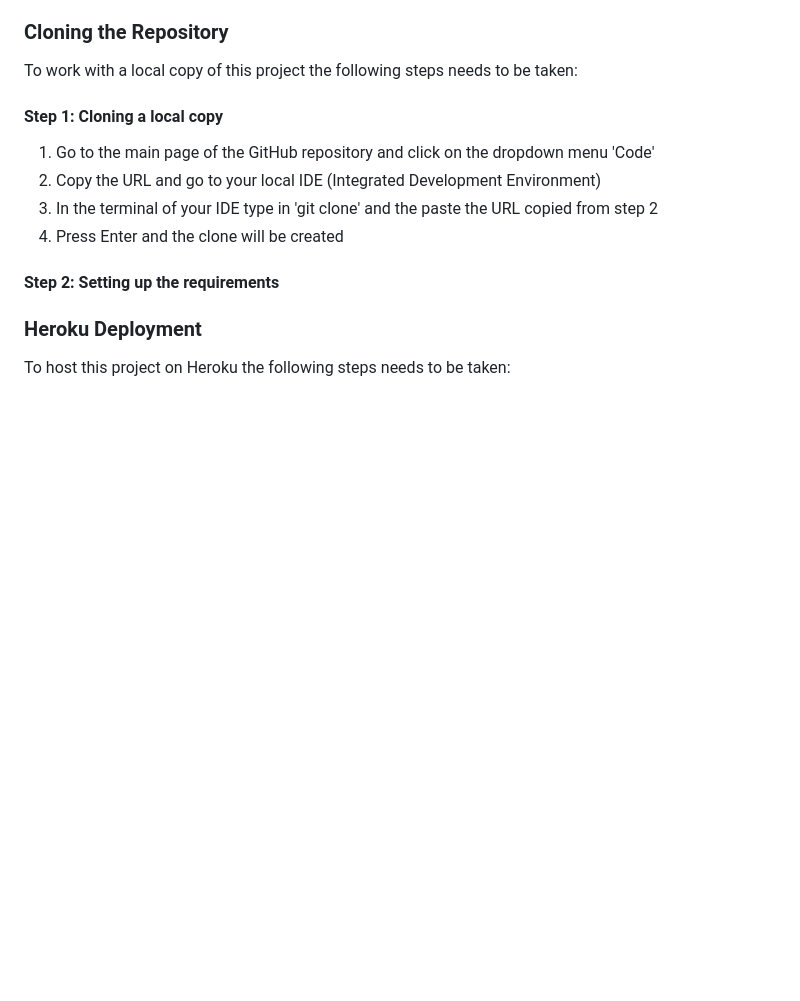
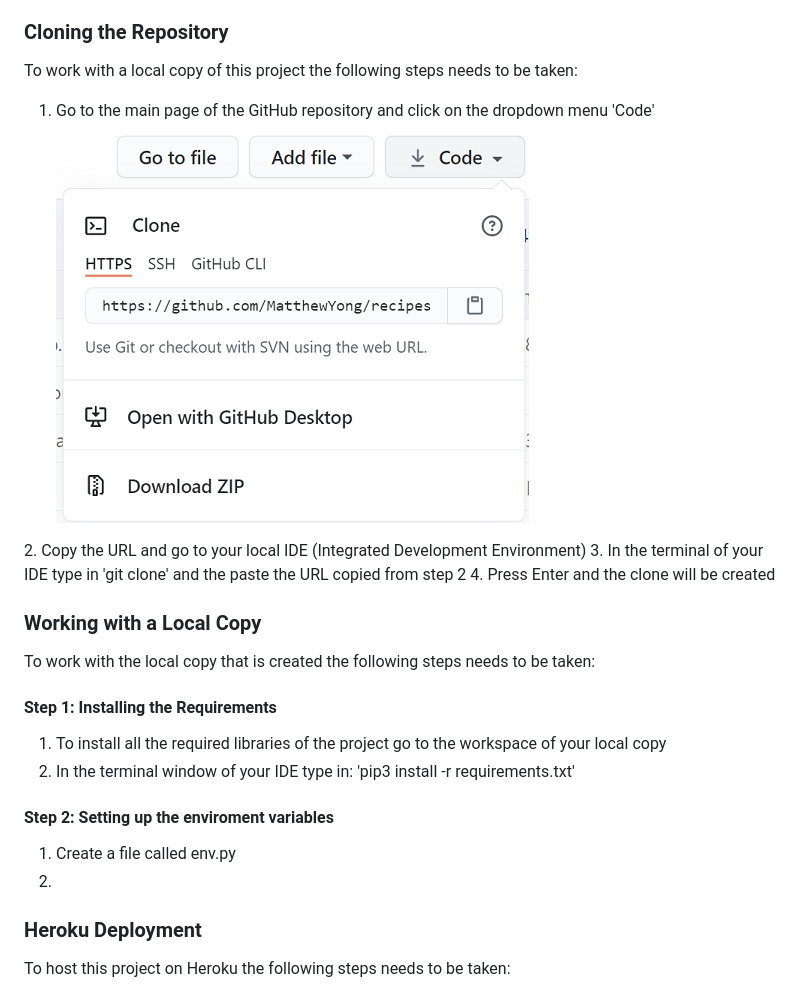
Before and after one commit to MatthewYong/recipes-connected, a Markdown page: README.md, the part around the change. Drawn GitHub-style; pictures changed too: static/images/readme-images/image-dropdown-clone.png; blank space fills up the shorter version.

Commit message:
Add deployment text in readme.md

```diff
--- a/README.md
+++ b/README.md
@@ -172,14 +172,24 @@ Testing
 ### Cloning the Repository
 To work with a local copy of this project the following steps needs to be taken:
 
-#### Step 1: Cloning a local copy
 1. Go to the main page of the GitHub repository and click on the dropdown menu 'Code'
+![alt text][copy-clone]
+
+[copy-clone]: https://raw.githubusercontent.com/MatthewYong/recipes-connected/master/static/images/readme-images/image-dropdown-clone.png
 2. Copy the URL and go to your local IDE (Integrated Development Environment)
 3. In the terminal of your IDE type in 'git clone' and the paste the URL copied from step 2
 4. Press Enter and the clone will be created
 
-#### Step 2: Setting up the requirements
+### Working with a Local Copy
+To work with the local copy that is created the following steps needs to be taken:
 
+#### Step 1: Installing the Requirements
+1. To install all the required libraries of the project go to the workspace of your local copy
+2. In the terminal window of your IDE type in: 'pip3 install -r requirements.txt'
+
+#### Step 2: Setting up the enviroment variables
+1. Create a file called env.py
+2.
 
 
 
```
